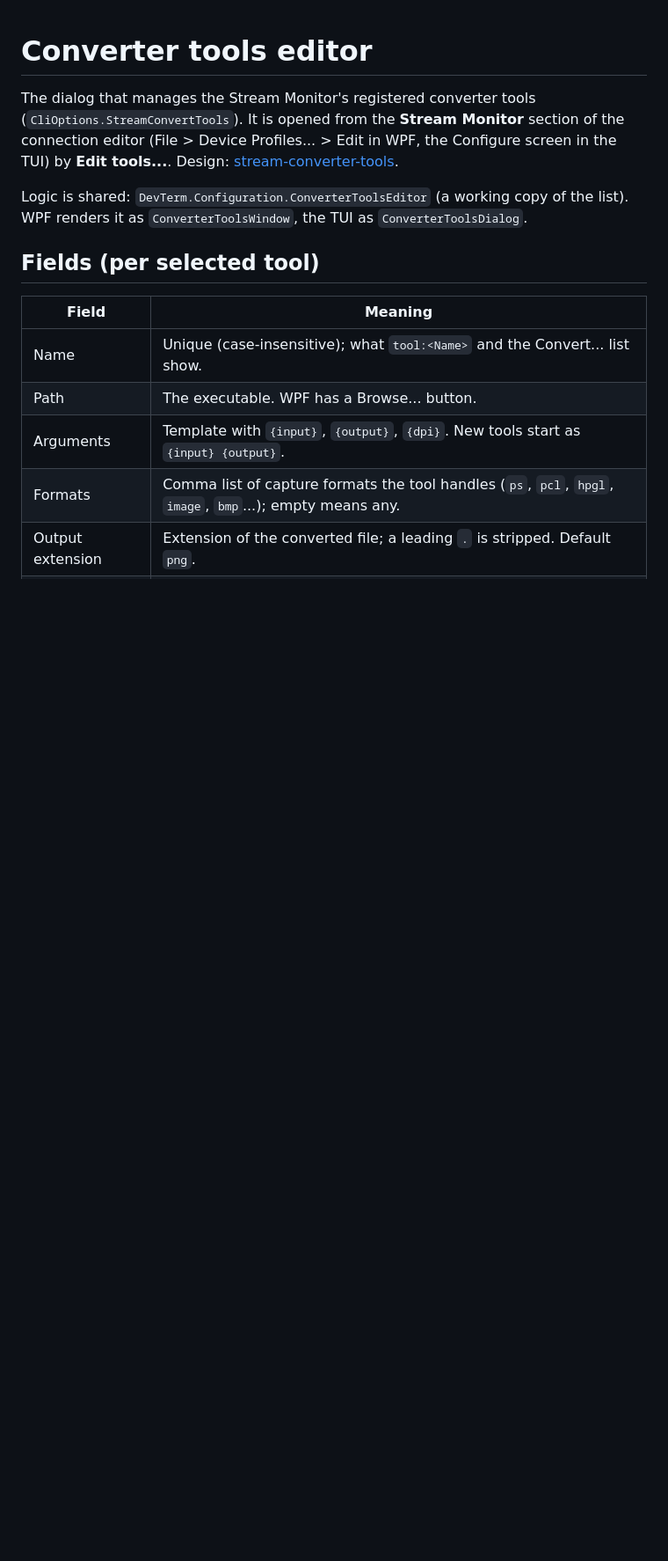
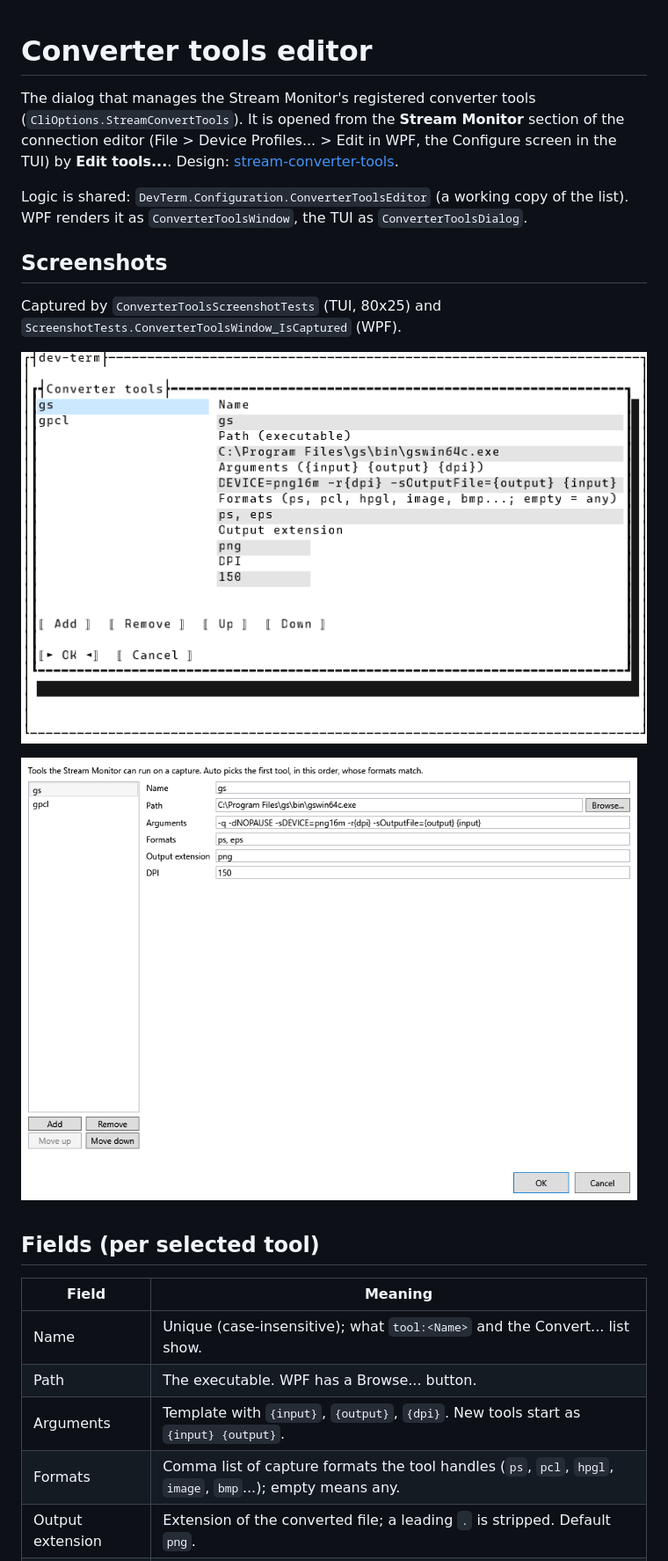
Before and after one commit to OutOfBandDevelopment/dev-term, a Markdown page: docs/specs/converter-tools-editor.md, the part around the change. Shown at 88% size. Drawn GitHub-style; pictures changed too: docs/user-guide/images/tui-converter-tools.png (added), docs/user-guide/images/wpf-converter-tools.png (added); blank space fills up the shorter version.

```diff
--- a/docs/specs/converter-tools-editor.md
+++ b/docs/specs/converter-tools-editor.md
@@ -6,6 +6,14 @@ Configure screen in the TUI) by **Edit tools...**. Design: [stream-converter-too
 
 Logic is shared: `DevTerm.Configuration.ConverterToolsEditor` (a working copy of the list). WPF renders it as
 `ConverterToolsWindow`, the TUI as `ConverterToolsDialog`.
+
+## Screenshots
+
+Captured by `ConverterToolsScreenshotTests` (TUI, 80x25) and `ScreenshotTests.ConverterToolsWindow_IsCaptured` (WPF).
+
+![TUI converter tools dialog](../user-guide/images/tui-converter-tools.png)
+
+![WPF converter tools dialog](../user-guide/images/wpf-converter-tools.png)
 
 ## Fields (per selected tool)
 
```
Also changed, not shown: docs/changes/2026-10-02.md (+2 -0 lines), docs/user-guide/stream-monitor.md (+4 -0 lines), 2 other files.
